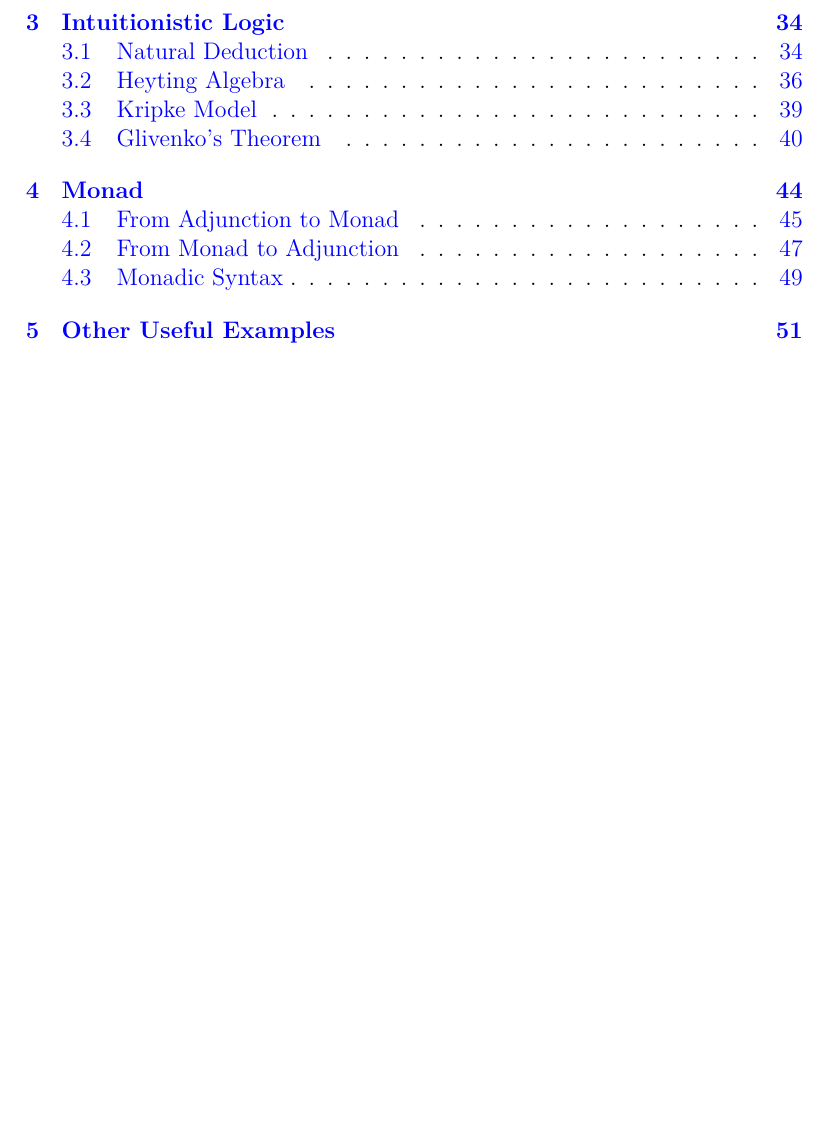
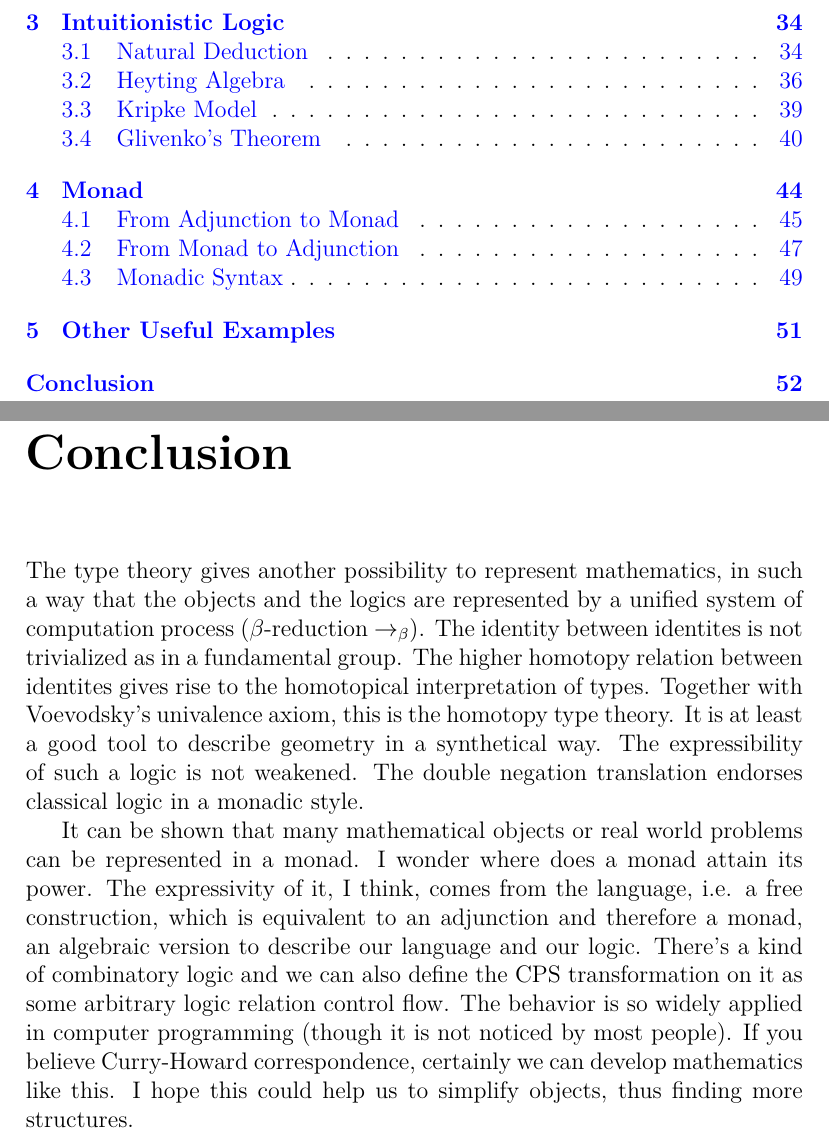
Before and after one commit to fduxiao/logic_outline, a LaTeX thesis (outline.tex, which reads conclusion.tex): part of page 2 of 58 before the commit and two parts of pages 2 and 53 of 59 after it, the two joined at a grey line, cut so that both start at the same text, the shorter picture padded with empty space. Compiled offline with XeLaTeX.

Commit message:
conclusion

```diff
--- /dev/null
+++ b/conclusion.tex
@@ -0,0 +1,26 @@
+\chapter*{Conclusion}
+\addcontentsline{toc}{chapter}{Conclusion}
+
+The type theory gives another possibility to represent mathematics,
+in such a way that the objects and the logics are represented by a
+unified system of computation process ($\beta$-reduction $\to_\beta$).
+The identity between identites is not trivialized as in a fundamental
+group. The higher homotopy relation between identites gives rise to
+the homotopical interpretation of types. Together with Voevodsky's
+univalence axiom, this is the homotopy type theory. It is at least a
+good tool to describe geometry in a synthetical way. The expressibility
+of such a logic is not weakened. The double negation translation
+endorses classical logic in a monadic style.
+
+It can be shown that many mathematical objects or real world problems
+can be represented in a monad. I wonder where does a monad attain its
+power. The expressivity of it, I think, comes from the language, i.e.
+a free construction, which is equivalent to an adjunction and therefore
+a monad, an algebraic version to describe our language and our logic.
+There's a kind of combinatory logic and we can also define the CPS
+transformation on it as some arbitrary logic relation control flow.
+The behavior is so widely applied in computer programming (though
+it is not noticed by most people). If you believe Curry-Howard
+correspondence, certainly we can develop mathematics like this.
+I hope this could help us to simplify objects, thus finding more
+structures.
```
Also changed, not shown: outline.tex (+2 -0 lines), ref.bib (line endings or trailing spaces).
